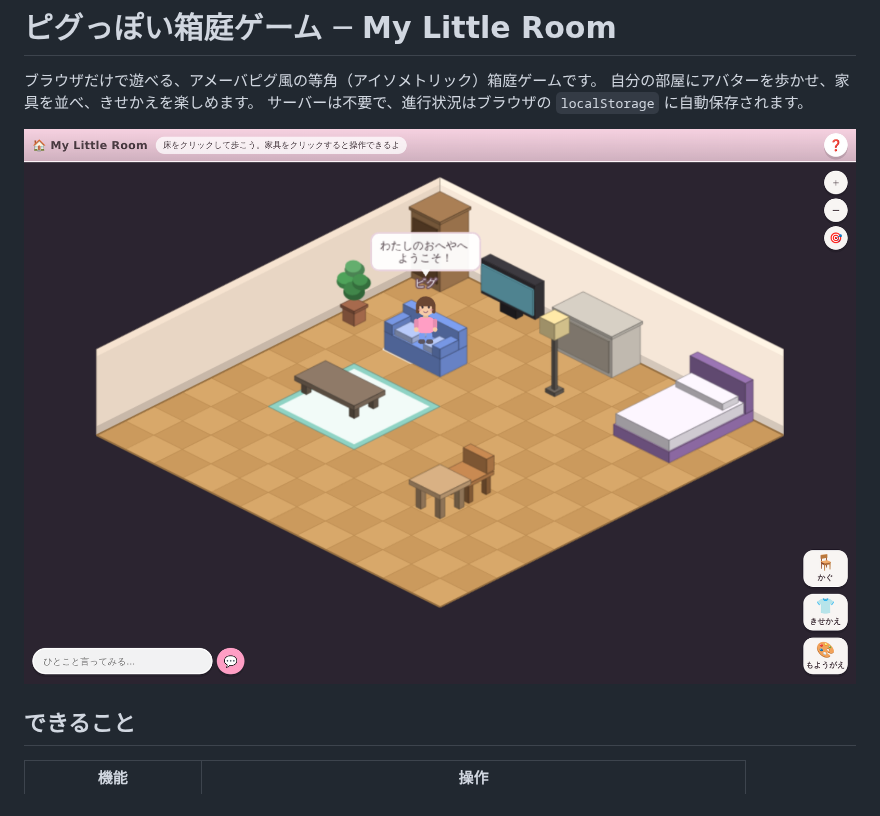
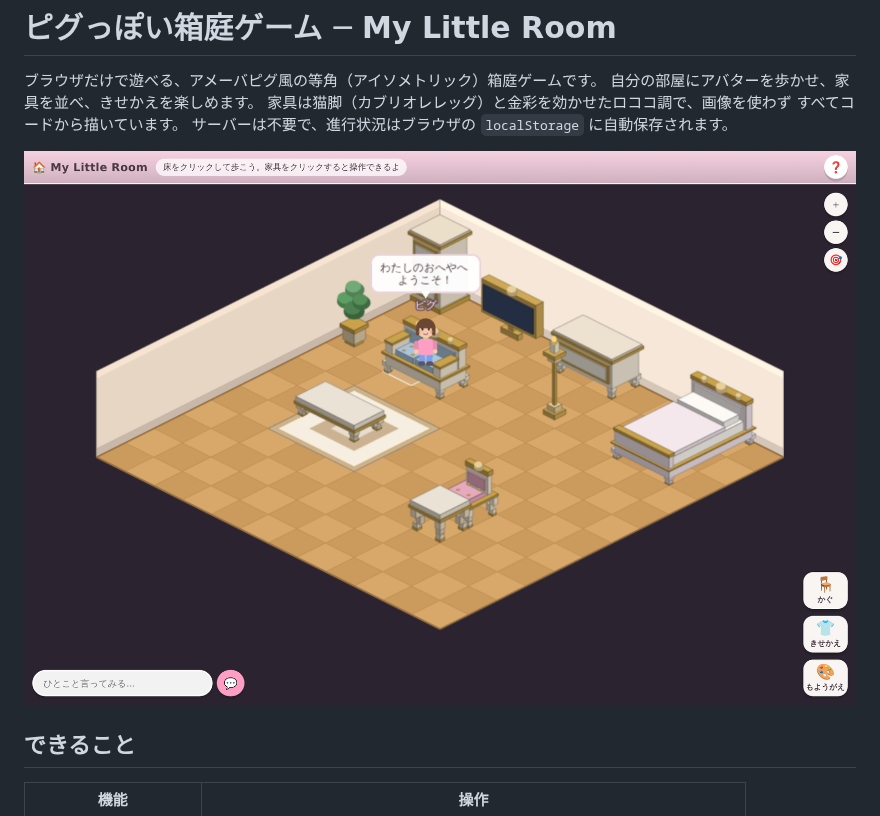
Before and after one commit to shuji30/pig, a Markdown page: README.md, the part around the change. Drawn GitHub-style; pictures changed too: docs/screenshot.png.

```diff
--- a/README.md
+++ b/README.md
@@ -2,6 +2,8 @@
 
 ブラウザだけで遊べる、アメーバピグ風の等角（アイソメトリック）箱庭ゲームです。
 自分の部屋にアバターを歩かせ、家具を並べ、きせかえを楽しめます。
+家具は猫脚（カブリオレレッグ）と金彩を効かせたロココ調で、画像を使わず
+すべてコードから描いています。
 サーバーは不要で、進行状況はブラウザの `localStorage` に自動保存されます。
 
 ![アバターと部屋](docs/screenshot.png)
```
Also changed, not shown: 4 other files.
